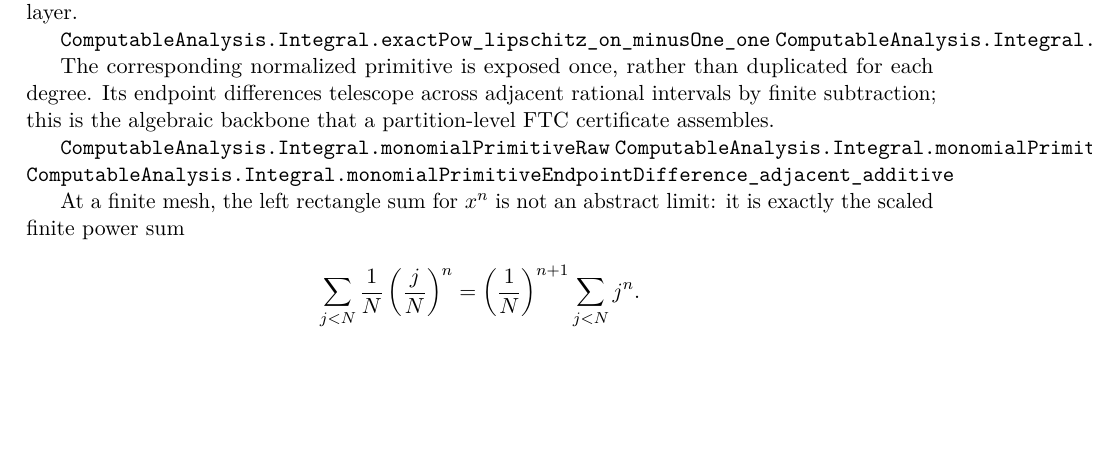
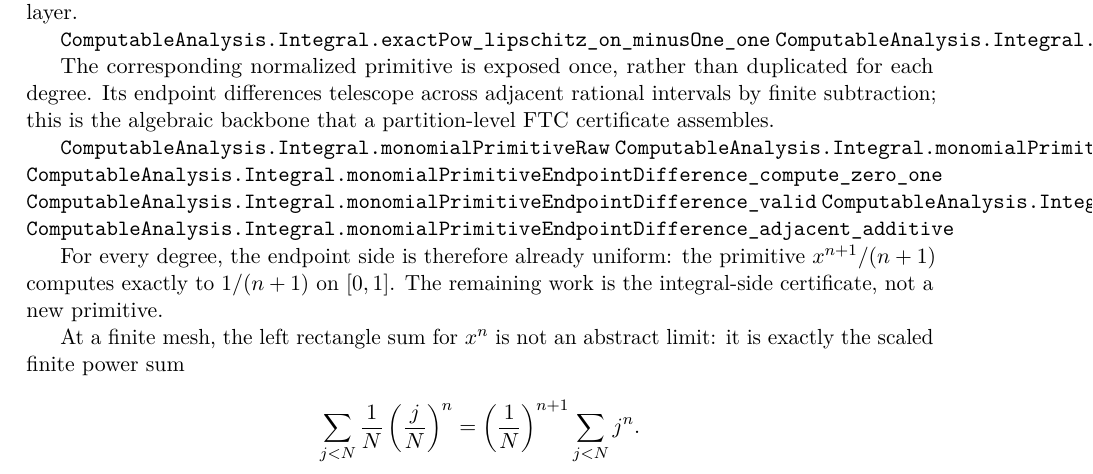
Before and after one commit to liuyao12/computable-analysis, a LaTeX thesis (blueprint/src/web.tex, which reads blueprint/src/03-integrals.tex): part of page 52 of 118, cut so that both start at the same text, the shorter picture padded with empty space. Compiled offline with pdfLaTeX.

Commit message:
Expose generic monomial endpoint primitive

```diff
--- a/blueprint/src/03-integrals.tex
+++ b/blueprint/src/03-integrals.tex
@@ -1166,8 +1166,15 @@ backbone that a partition-level FTC certificate assembles.
 
 \lean{ComputableAnalysis.Integral.monomialPrimitiveRaw}
 \lean{ComputableAnalysis.Integral.monomialPrimitiveEndpointDifference}
+\lean{ComputableAnalysis.Integral.monomialPrimitiveEndpointDifference_compute_zero_one}
+\lean{ComputableAnalysis.Integral.monomialPrimitiveEndpointDifference_valid}
+\lean{ComputableAnalysis.Integral.monomialPrimitiveEndpointDifference_zero_one_equiv}
 \lean{ComputableAnalysis.Integral.monomialPrimitiveEndpointDifference_adjacent_additive}
 \leanok
+
+For every degree, the endpoint side is therefore already uniform: the
+primitive $x^{n+1}/(n+1)$ computes exactly to $1/(n+1)$ on $[0,1]$.
+The remaining work is the integral-side certificate, not a new primitive.
 
 At a finite mesh, the left rectangle sum for $x^n$ is not an abstract
 limit: it is exactly the scaled finite power sum
```
Also changed, not shown: 2 other files.
